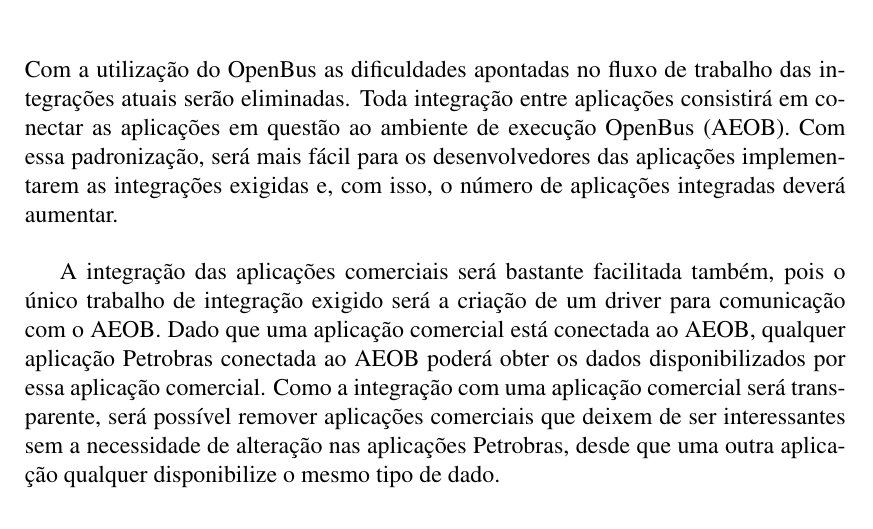
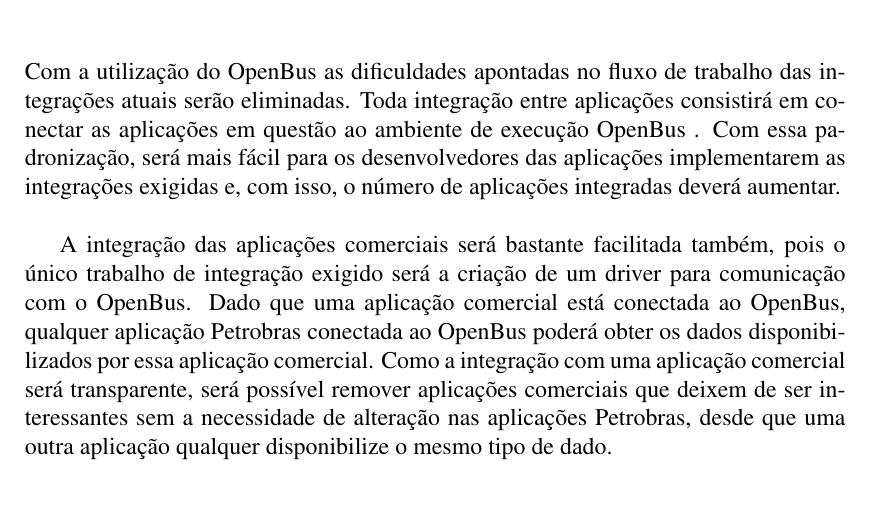
Before and after one commit to amadeubarbosa/openbus-core, a LaTeX document (docs/proposta/openbus.tex, which reads docs/proposta/conclusao.tex): part of page 19 of 20, cut so that both start at the same text, the shorter picture padded with empty space. Compiled offline with pdfLaTeX; the source files are stored in an older character set and shown here as Unicode.

Commit message:
AEOB não vai dar... :-)
git-svn-id: https://subversion.tecgraf.puc-rio.br/engdist/openbus/trunk@55110 ae0415b3-e90b-0410-900d-d0be9363c56b

```diff
--- a/docs/proposta/conclusao.tex
+++ b/docs/proposta/conclusao.tex
@@ -4,16 +4,16 @@
 Com a utilização do \openbus as dificuldades apontadas no fluxo de
 trabalho das integrações atuais serão eliminadas. Toda integração entre
 aplicações consistirá em conectar as aplicações em questão ao ambiente
-de execução \openbus (AEOB). Com essa padronização, será mais fácil para
+de execução \openbus. Com essa padronização, será mais fácil para
 os desenvolvedores das aplicações implementarem as integrações exigidas
 e, com isso, o número de aplicações integradas deverá aumentar.
 
 A integração das aplicações comerciais será bastante facilitada também,
 pois o único trabalho de integração exigido será a criação de um driver
-para comunicação com o AEOB. Dado que uma aplicação comercial está
-conectada ao AEOB, qualquer aplicação Petrobras conectada ao AEOB poderá
-obter os dados disponibilizados por essa aplicação comercial. Como a
-integração com uma aplicação comercial será transparente, será possível
+para comunicação com o OpenBus. Dado que uma aplicação comercial está
+conectada ao OpenBus, qualquer aplicação Petrobras conectada ao OpenBus
+poderá obter os dados disponibilizados por essa aplicação comercial. Como
+a integração com uma aplicação comercial será transparente, será possível
 remover aplicações comerciais que deixem de ser interessantes sem a
 necessidade de alteração nas aplicações Petrobras, desde que uma outra
 aplicação qualquer disponibilize o mesmo tipo de dado.
```
